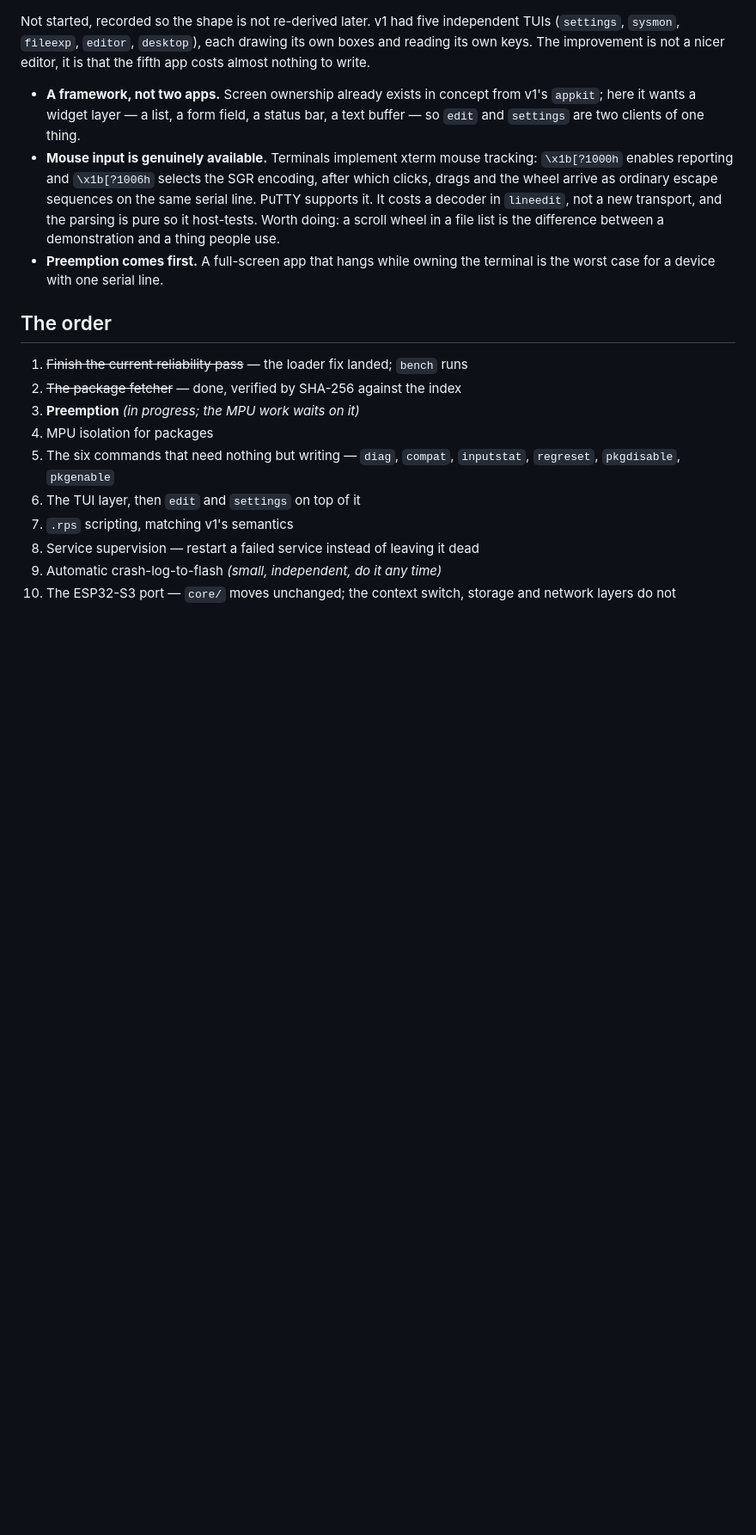
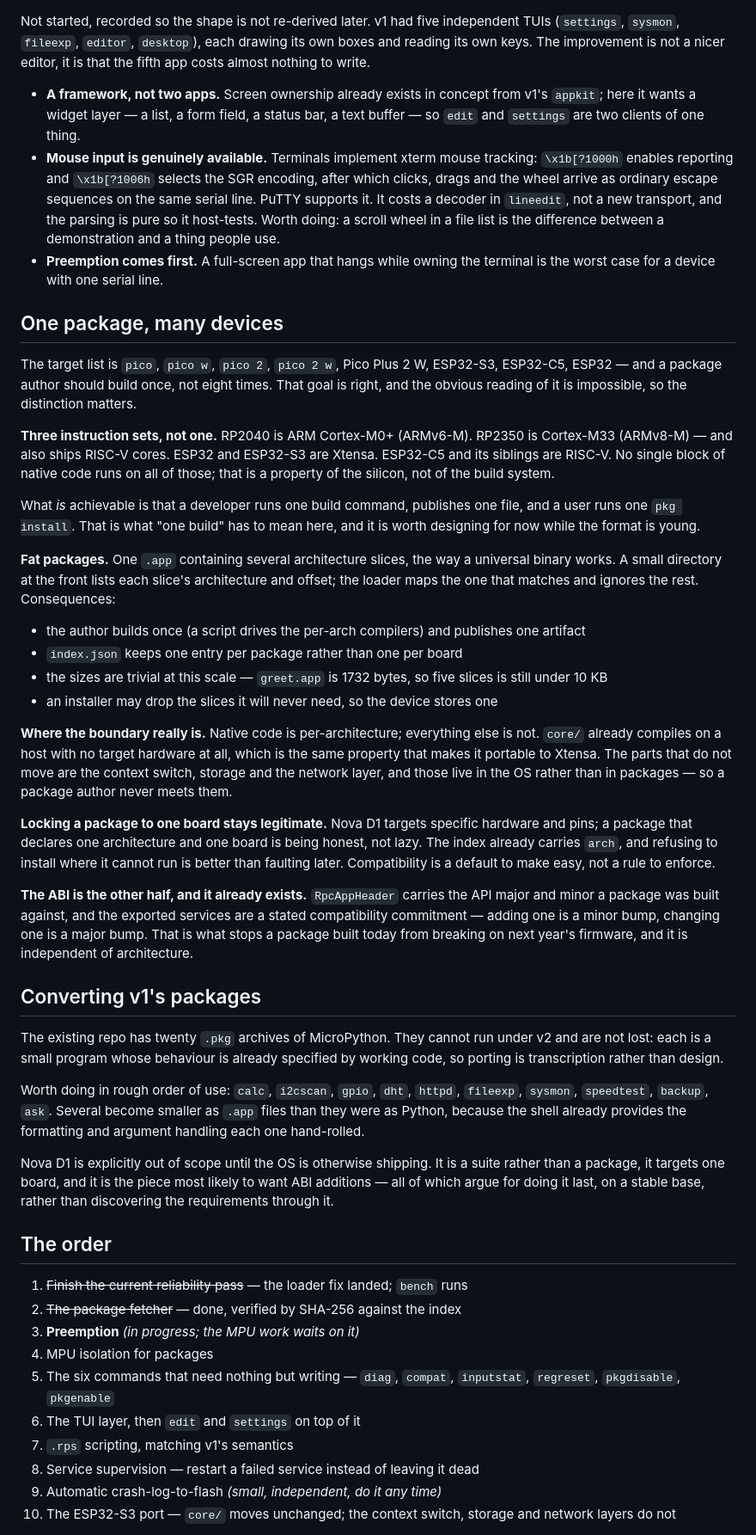
Before and after one commit to dash1101/RPCortex, a Markdown page: ARCHITECTURE.md, the part around the change. Shown at 86% size. Rendered like a GitHub page; blank space fills up the shorter version.

Commit message:
ARCHITECTURE: how one package serves eight devices, and porting v1's
The target list spans three instruction sets — ARM on the RP2 boards,
Xtensa on ESP32 and S3, RISC-V on the C5. No single block of native code
runs on all of them, and saying so plainly is more useful than implying
a build system could fix it.

What is achievable is that an author builds once, publishes one file,
and a user installs one thing. Fat packages get there: several
architecture slices in one .app with a directory at the front, the way a
universal binary works. The loader maps the matching slice. Sizes are
trivial at this scale — greet.app is 1732 bytes, so five slices is under
10 KB — and index.json keeps one entry per package rather than one per
board.

Recorded now because the package format is young. Retrofitting a
container format after packages exist in the wild is the expensive
version of this decision.

Locking a package to one board stays legitimate: Nova D1 targets
specific hardware and declaring that is honest. Compatibility is a
default worth making easy, not a rule to enforce.

Also notes the porting order for v1's twenty .pkg archives, and why
Nova D1 is deliberately last.

```diff
--- a/ARCHITECTURE.md
+++ b/ARCHITECTURE.md
@@ -189,6 +189,68 @@ editor, it is that the fifth app costs almost nothing to write.
 - **Preemption comes first.** A full-screen app that hangs while owning the
   terminal is the worst case for a device with one serial line.
 
+## One package, many devices
+
+The target list is `pico`, `pico w`, `pico 2`, `pico 2 w`, Pico Plus 2 W,
+ESP32-S3, ESP32-C5, ESP32 — and a package author should build once, not eight
+times. That goal is right, and the obvious reading of it is impossible, so the
+distinction matters.
+
+**Three instruction sets, not one.** RP2040 is ARM Cortex-M0+ (ARMv6-M). RP2350
+is Cortex-M33 (ARMv8-M) — and also ships RISC-V cores. ESP32 and ESP32-S3 are
+Xtensa. ESP32-C5 and its siblings are RISC-V. No single block of native code
+runs on all of those; that is a property of the silicon, not of the build system.
+
+What *is* achievable is that a developer runs one build command, publishes one
+file, and a user runs one `pkg install`. That is what "one build" has to mean
+here, and it is worth designing for now while the format is young.
+
+**Fat packages.** One `.app` containing several architecture slices, the way a
+universal binary works. A small directory at the front lists each slice's
+architecture and offset; the loader maps the one that matches and ignores the
+rest. Consequences:
+
+- the author builds once (a script drives the per-arch compilers) and publishes
+  one artifact
+- `index.json` keeps one entry per package rather than one per board
+- the sizes are trivial at this scale — `greet.app` is 1732 bytes, so five
+  slices is still under 10 KB
+- an installer may drop the slices it will never need, so the device stores one
+
+**Where the boundary really is.** Native code is per-architecture; everything
+else is not. `core/` already compiles on a host with no target hardware at all,
+which is the same property that makes it portable to Xtensa. The parts that do
+not move are the context switch, storage and the network layer, and those live
+in the OS rather than in packages — so a package author never meets them.
+
+**Locking a package to one board stays legitimate.** Nova D1 targets specific
+hardware and pins; a package that declares one architecture and one board is
+being honest, not lazy. The index already carries `arch`, and refusing to
+install where it cannot run is better than faulting later. Compatibility is a
+default to make easy, not a rule to enforce.
+
+**The ABI is the other half, and it already exists.** `RpcAppHeader` carries the
+API major and minor a package was built against, and the exported services are a
+stated compatibility commitment — adding one is a minor bump, changing one is a
+major bump. That is what stops a package built today from breaking on next
+year's firmware, and it is independent of architecture.
+
+## Converting v1's packages
+
+The existing repo has twenty `.pkg` archives of MicroPython. They cannot run
+under v2 and are not lost: each is a small program whose behaviour is already
+specified by working code, so porting is transcription rather than design.
+
+Worth doing in rough order of use: `calc`, `i2cscan`, `gpio`, `dht`, `httpd`,
+`fileexp`, `sysmon`, `speedtest`, `backup`, `ask`. Several become smaller as
+`.app` files than they were as Python, because the shell already provides the
+formatting and argument handling each one hand-rolled.
+
+Nova D1 is explicitly out of scope until the OS is otherwise shipping. It is a
+suite rather than a package, it targets one board, and it is the piece most
+likely to want ABI additions — all of which argue for doing it last, on a stable
+base, rather than discovering the requirements through it.
+
 ## The order
 
 1. ~~Finish the current reliability pass~~ — the loader fix landed; `bench` runs
```
